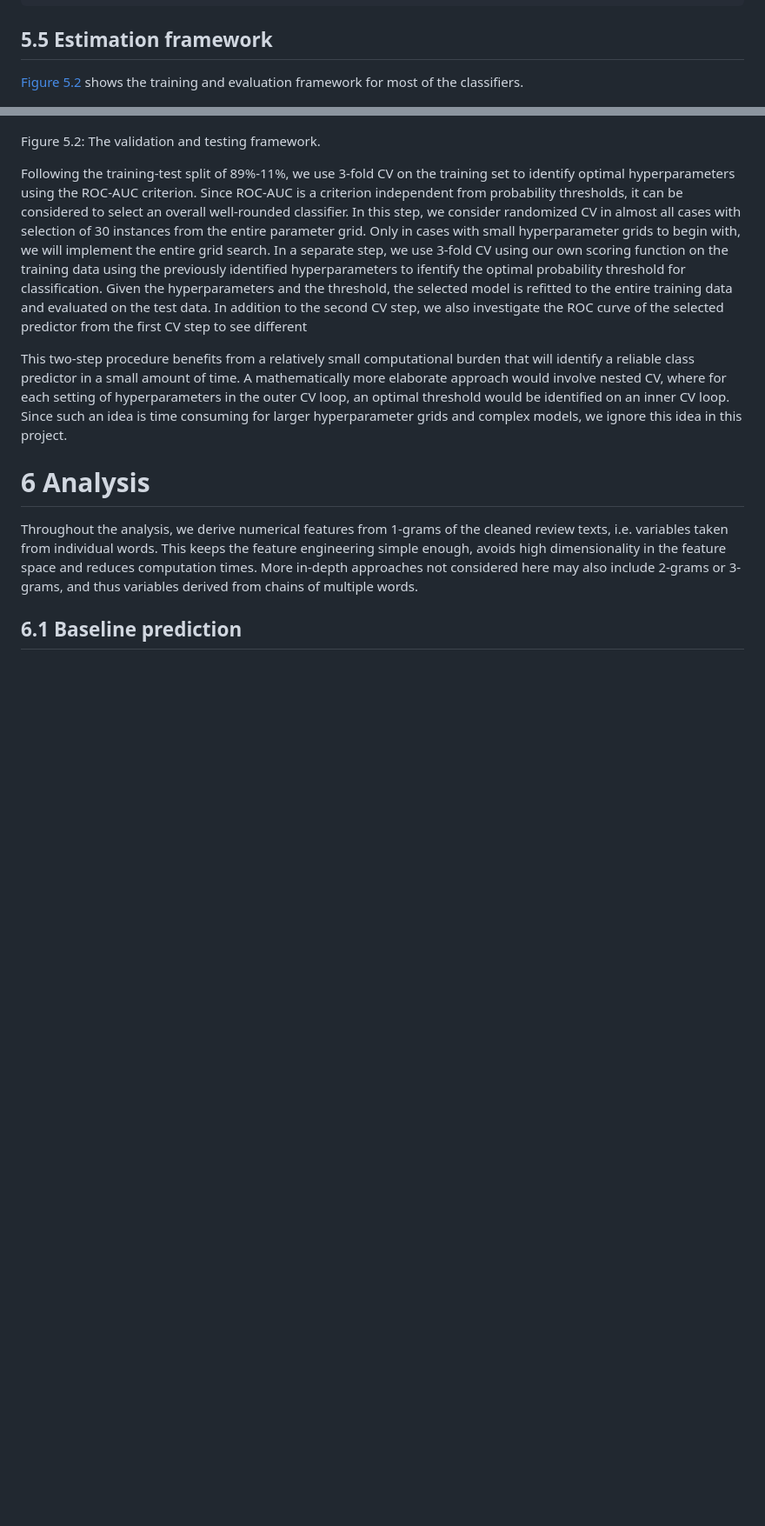
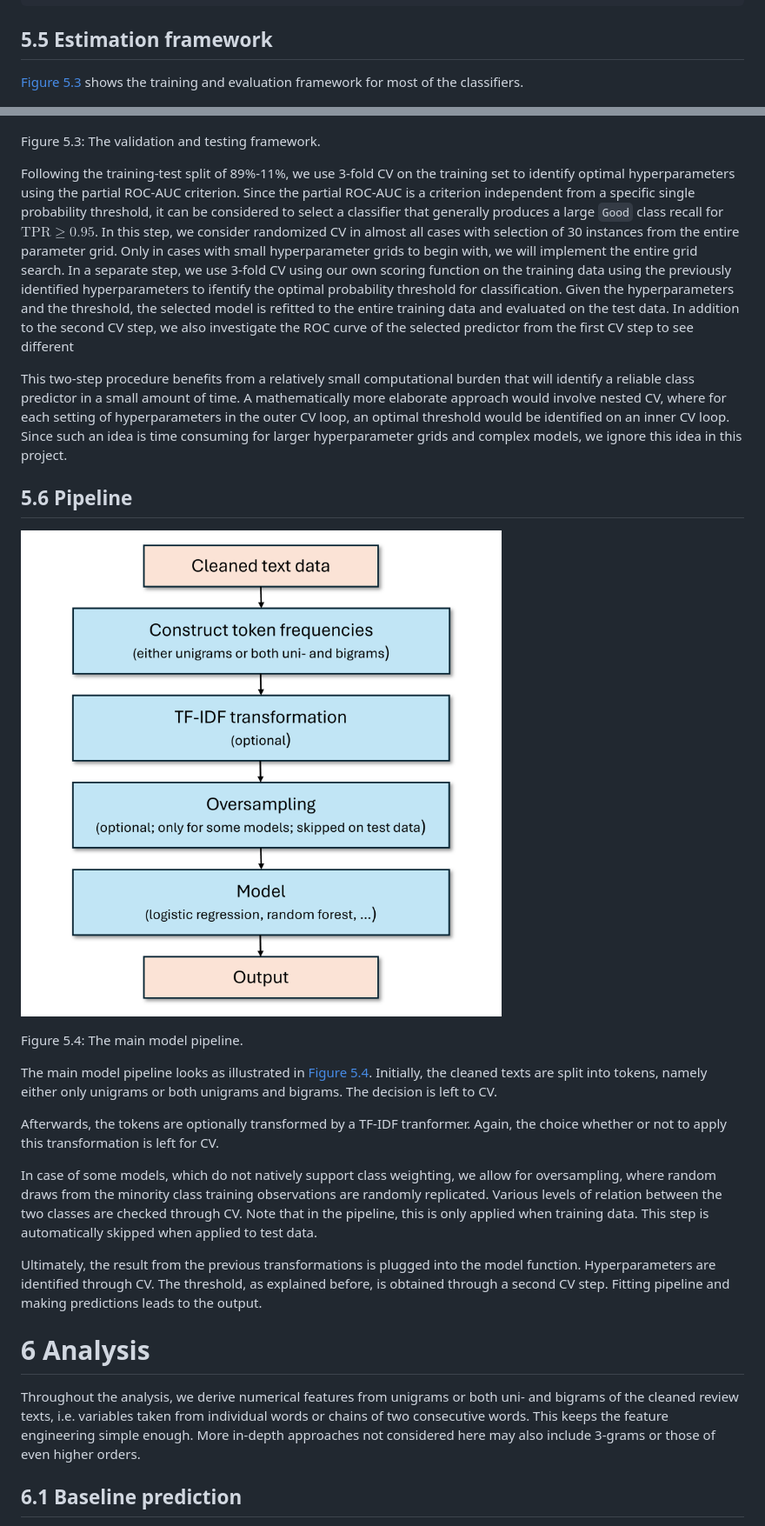
Before and after one commit to dschulz13/amazon_review_classification_python_project, a Markdown page: README.md, 2 parts joined by grey strips. Shown at 87% size. Drawn GitHub-style; pictures changed too: Pictures/Pipeline illustration.png (added); folded sections open; blank space fills up the shorter version.

```diff
--- a/README.md
+++ b/README.md
@@ -716,32 +740,33 @@ good_recall_scorer = make_scorer(good_recall)
 
 ## 5.5 Estimation framework
 
-<a href="#fig-cv-steps" class="quarto-xref">Figure 5.2</a> shows the
+<a href="#fig-cv-steps" class="quarto-xref">Figure 5.3</a> shows the
 training and evaluation framework for most of the classifiers.
 
 <div id="fig-cv-steps">
 
 ![](Pictures/CV%20framework.png)
 
-Figure 5.2: The validation and testing framework.
+Figure 5.3: The validation and testing framework.
 
 </div>
 
 Following the training-test split of 89%-11%, we use 3-fold CV on the
-training set to identify optimal hyperparameters using the ROC-AUC
-criterion. Since ROC-AUC is a criterion independent from probability
-thresholds, it can be considered to select an overall well-rounded
-classifier. In this step, we consider randomized CV in almost all cases
-with selection of 30 instances from the entire parameter grid. Only in
-cases with small hyperparameter grids to begin with, we will implement
-the entire grid search. In a separate step, we use 3-fold CV using our
-own scoring function on the training data using the previously
-identified hyperparameters to ifentify the optimal probability threshold
-for classification. Given the hyperparameters and the threshold, the
-selected model is refitted to the entire training data and evaluated on
-the test data. In addition to the second CV step, we also investigate
-the ROC curve of the selected predictor from the first CV step to see
-different
+training set to identify optimal hyperparameters using the partial
+ROC-AUC criterion. Since the partial ROC-AUC is a criterion independent
+from a specific single probability threshold, it can be considered to
+select a classifier that generally produces a large `Good` class recall
+for $\text{TPR}\geq 0.95$. In this step, we consider randomized CV in
+almost all cases with selection of 30 instances from the entire
+parameter grid. Only in cases with small hyperparameter grids to begin
+with, we will implement the entire grid search. In a separate step, we
+use 3-fold CV using our own scoring function on the training data using
+the previously identified hyperparameters to ifentify the optimal
+probability threshold for classification. Given the hyperparameters and
+the threshold, the selected model is refitted to the entire training
+data and evaluated on the test data. In addition to the second CV step,
+we also investigate the ROC curve of the selected predictor from the
+first CV step to see different
 
 This two-step procedure benefits from a relatively small computational
 burden that will identify a reliable class predictor in a small amount
@@ -751,14 +776,45 @@ optimal threshold would be identified on an inner CV loop. Since such an
 idea is time consuming for larger hyperparameter grids and complex
 models, we ignore this idea in this project.
 
+## 5.6 Pipeline
+
+<div id="fig-pipeline-illu">
+
+<img src="Pictures/Pipeline%20illustration.png"
+style="width:60.0%;height:60.0%" />
+
+Figure 5.4: The main model pipeline.
+
+</div>
+
+The main model pipeline looks as illustrated in
+<a href="#fig-pipeline-illu" class="quarto-xref">Figure 5.4</a>.
+Initially, the cleaned texts are split into tokens, namely either only
+unigrams or both unigrams and bigrams. The decision is left to CV.
+
+Afterwards, the tokens are optionally transformed by a TF-IDF
+tranformer. Again, the choice whether or not to apply this
+transformation is left for CV.
+
+In case of some models, which do not natively support class weighting,
+we allow for oversampling, where random draws from the minority class
+training observations are randomly replicated. Various levels of
+relation between the two classes are checked through CV. Note that in
+the pipeline, this is only applied when training data. This step is
+automatically skipped when applied to test data.
+
+Ultimately, the result from the previous transformations is plugged into
+the model function. Hyperparameters are identified through CV. The
+threshold, as explained before, is obtained through a second CV step.
+Fitting pipeline and making predictions leads to the output.
+
 # 6 Analysis
 
-Throughout the analysis, we derive numerical features from 1-grams of
-the cleaned review texts, i.e. variables taken from individual words.
-This keeps the feature engineering simple enough, avoids high
-dimensionality in the feature space and reduces computation times. More
-in-depth approaches not considered here may also include 2-grams or
-3-grams, and thus variables derived from chains of multiple words.
+Throughout the analysis, we derive numerical features from unigrams or
+both uni- and bigrams of the cleaned review texts, i.e. variables taken
+from individual words or chains of two consecutive words. This keeps the
+feature engineering simple enough. More in-depth approaches not
+considered here may also include 3-grams or those of even higher orders.
 
 ## 6.1 Baseline prediction
 
```
Also changed, not shown: other parts of README.md (+97 -113 lines), Pictures/ROC-Example.png (added), 3 other files.
